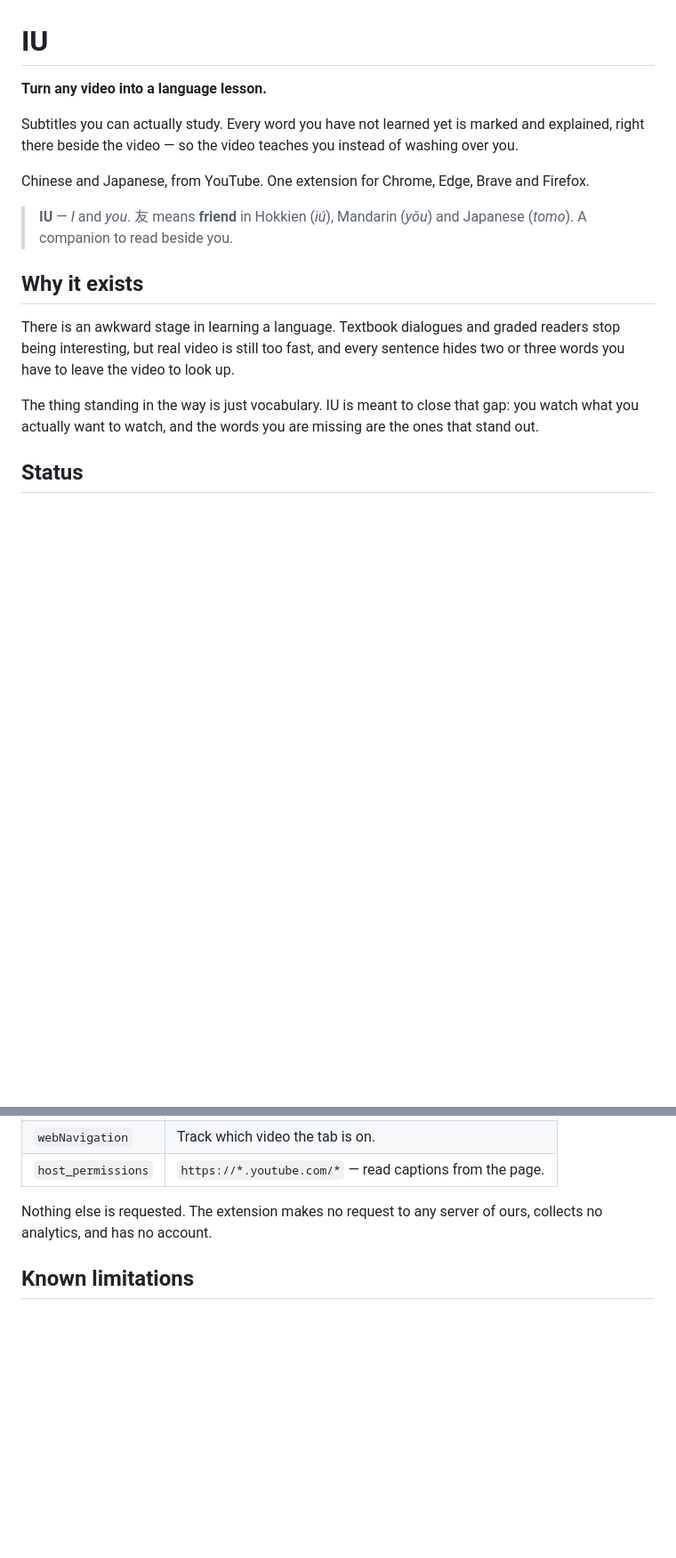
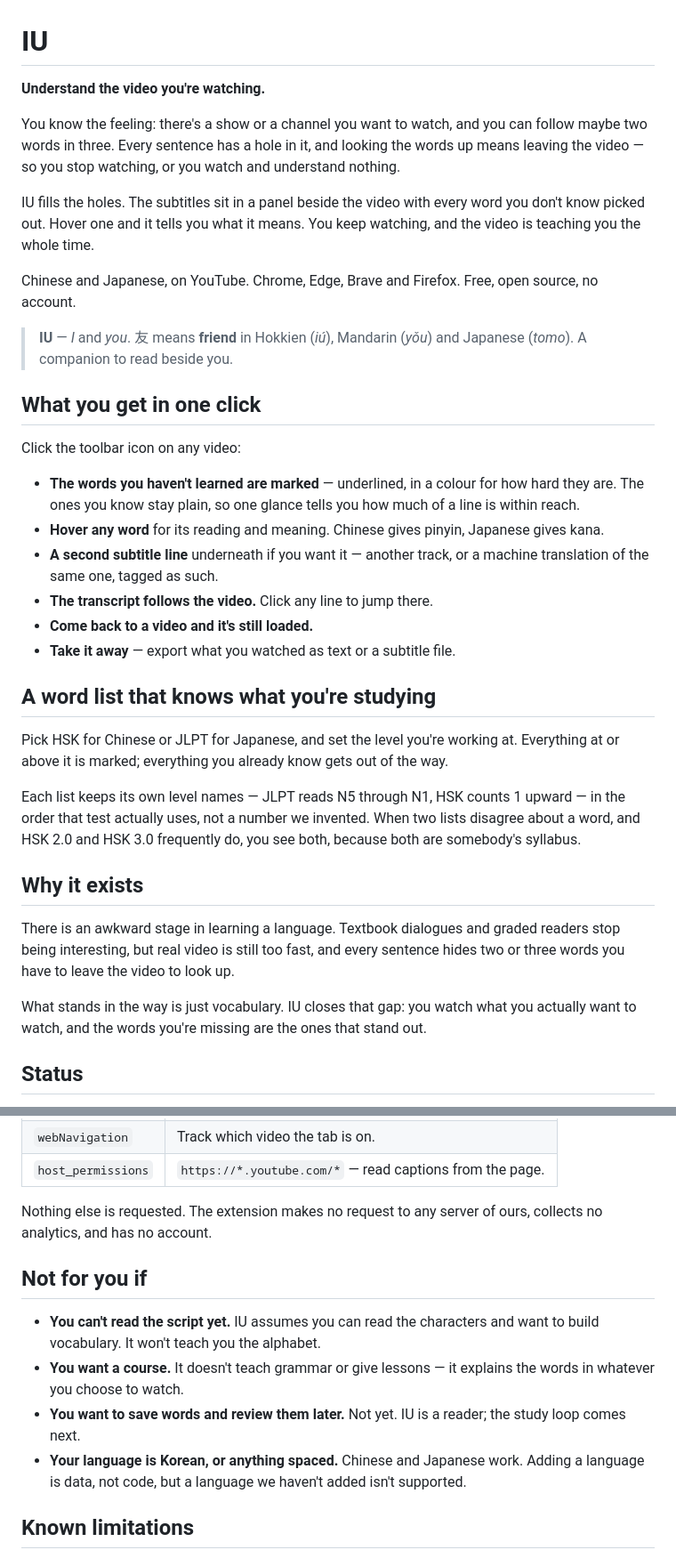
Before and after one commit to lhernandez0/iu, a Markdown page: README.md, 2 parts joined by grey strips. Shown at 89% size. Rendered like a GitHub page; blank space fills up the shorter version.

```diff
--- a/README.md
+++ b/README.md
@@ -1,16 +1,47 @@
 # IU
 
-**Turn any video into a language lesson.**
+**Understand the video you're watching.**
 
-Subtitles you can actually study. Every word you have not learned yet is marked
-and explained, right there beside the video — so the video teaches you instead of
-washing over you.
+You know the feeling: there's a show or a channel you want to watch, and you can
+follow maybe two words in three. Every sentence has a hole in it, and looking the
+words up means leaving the video — so you stop watching, or you watch and
+understand nothing.
 
-Chinese and Japanese, from YouTube. One extension for Chrome, Edge, Brave and
-Firefox.
+IU fills the holes. The subtitles sit in a panel beside the video with every word
+you don't know picked out. Hover one and it tells you what it means. You keep
+watching, and the video is teaching you the whole time.
+
+Chinese and Japanese, on YouTube. Chrome, Edge, Brave and Firefox. Free, open
+source, no account.
 
 > **IU** — *I* and *you*. 友 means **friend** in Hokkien (*iú*), Mandarin (*yǒu*)
 > and Japanese (*tomo*). A companion to read beside you.
+
+## What you get in one click
+
+Click the toolbar icon on any video:
+
+- **The words you haven't learned are marked** — underlined, in a colour for how
+  hard they are. The ones you know stay plain, so one glance tells you how much of
+  a line is within reach.
+- **Hover any word** for its reading and meaning. Chinese gives pinyin, Japanese
+  gives kana.
+- **A second subtitle line** underneath if you want it — another track, or a
+  machine translation of the same one, tagged as such.
+- **The transcript follows the video.** Click any line to jump there.
+- **Come back to a video and it's still loaded.**
+- **Take it away** — export what you watched as text or a subtitle file.
+
+## A word list that knows what you're studying
+
+Pick HSK for Chinese or JLPT for Japanese, and set the level you're working at.
+Everything at or above it is marked; everything you already know gets out of the
+way.
+
+Each list keeps its own level names — JLPT reads N5 through N1, HSK counts 1
+upward — in the order that test actually uses, not a number we invented. When two
+lists disagree about a word, and HSK 2.0 and HSK 3.0 frequently do, you see both,
+because both are somebody's syllabus.
 
 ## Why it exists
 
@@ -18,9 +49,8 @@ There is an awkward stage in learning a language. Textbook dialogues and graded
 readers stop being interesting, but real video is still too fast, and every
 sentence hides two or three words you have to leave the video to look up.
 
-The thing standing in the way is just vocabulary. IU is meant to close that gap:
-you watch what you actually want to watch, and the words you are missing are the
-ones that stand out.
+What stands in the way is just vocabulary. IU closes that gap: you watch what you
+actually want to watch, and the words you're missing are the ones that stand out.
 
 ## Status
 
@@ -190,6 +200,18 @@ for that browser; the rest is the same source.
 Nothing else is requested. The extension makes no request to any server of ours,
 collects no analytics, and has no account.
 
+## Not for you if
+
+- **You can't read the script yet.** IU assumes you can read the characters and
+  want to build vocabulary. It won't teach you the alphabet.
+- **You want a course.** It doesn't teach grammar or give lessons — it explains
+  the words in whatever you choose to watch.
+- **You want to save words and review them later.** Not yet. IU is a reader; the
+  study loop comes next.
+- **Your language is Korean, or anything spaced.** Chinese and Japanese work.
+  Adding a language is data, not code, but a language we haven't added isn't
+  supported.
+
 ## Known limitations
 
 - **Marking covers Chinese and Japanese — kanji *and* kana — but not spaced
```
Also changed, not shown: other parts of README.md (+0 -20 lines), CHROMEWEBSTORE.md (+57 -34 lines).
